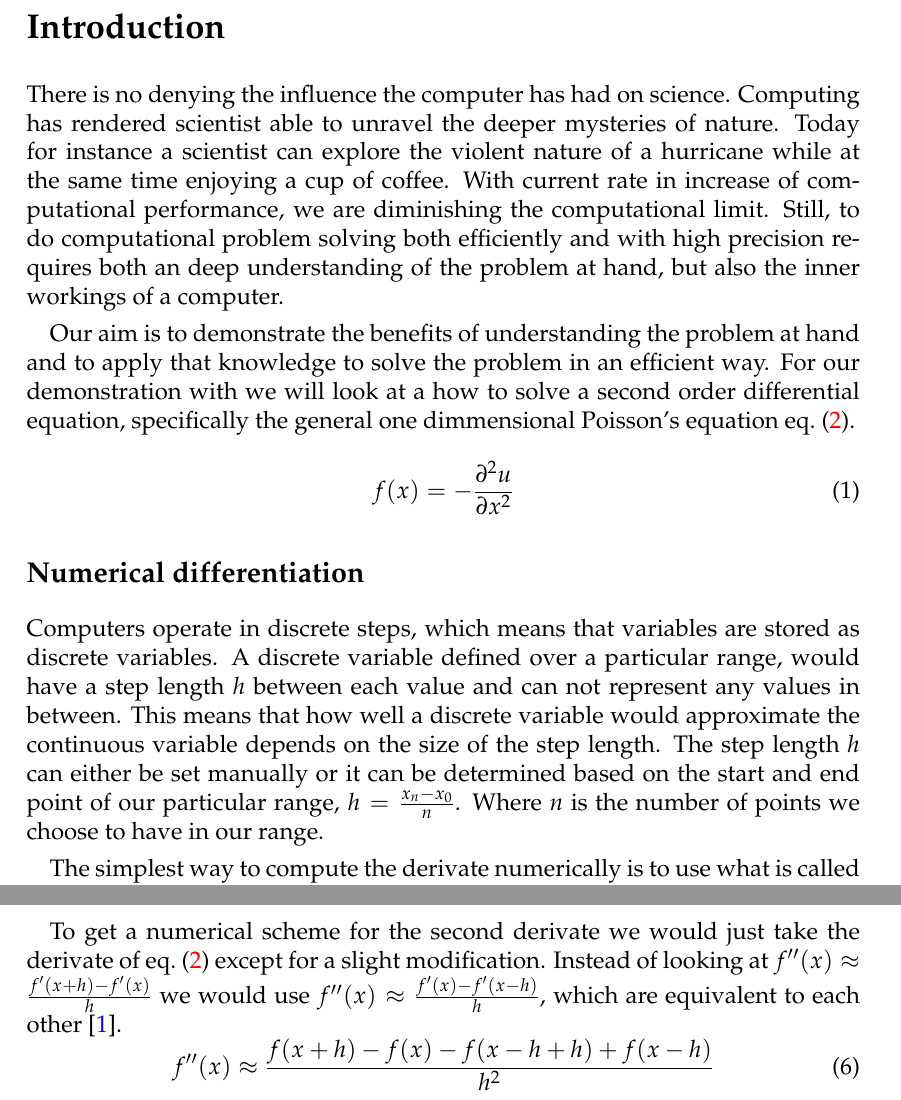
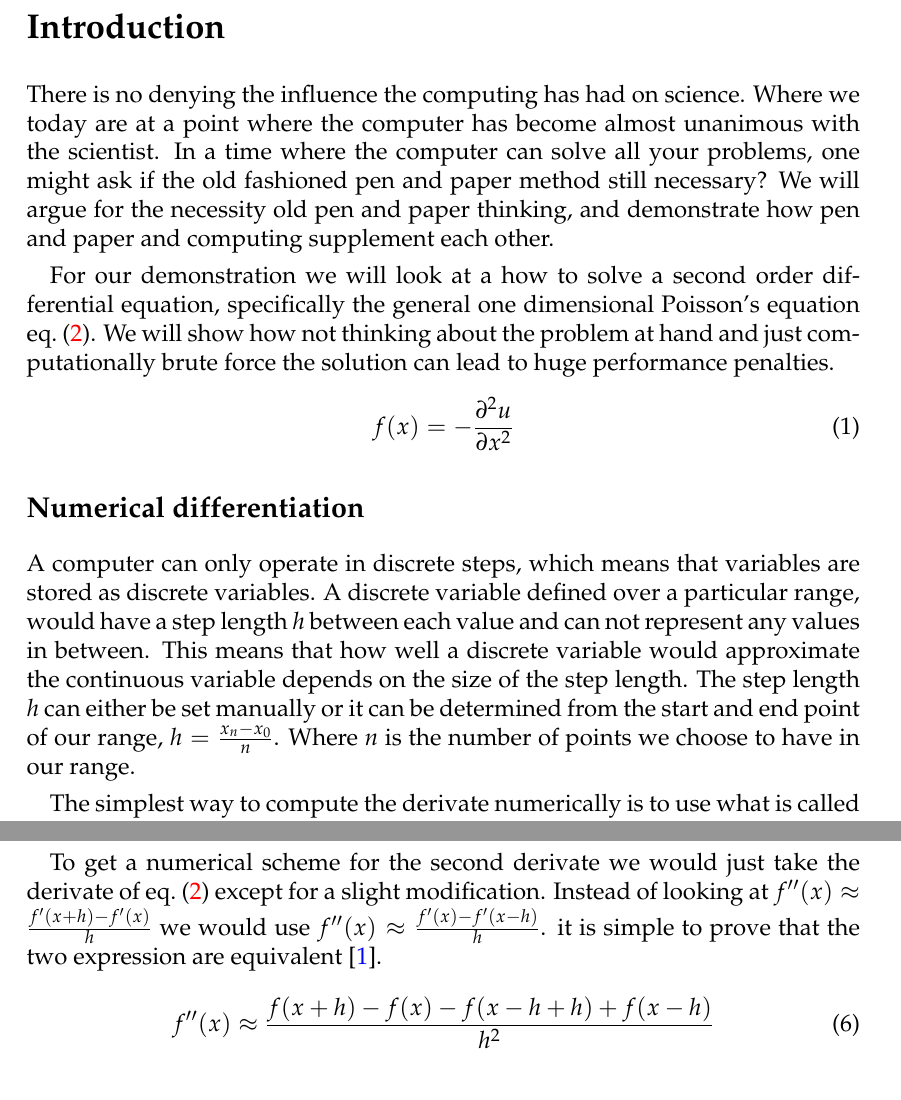
Before and after one commit to ejgal/FYS4150, a LaTeX document (Project1/latex/main.tex, which reads Project1/latex/introduction.tex): two parts of pages 2 and 3 of 9, joined at a grey line, cut so that both start at the same text. Compiled offline with pdfLaTeX.

Commit message:
Fixed introduction

```diff
--- a/Project1/latex/introduction.tex
+++ b/Project1/latex/introduction.tex
@@ -1,31 +1,29 @@
 \section*{Introduction}
-There is no denying the influence the computer has had on science.
-Computing has rendered scientist able to unravel the deeper mysteries of nature.
-Today for instance a scientist can explore the violent nature of a
-hurricane while at the same time enjoying a cup of coffee. With current rate in
-increase of computational performance, we are diminishing the computational
-limit.
-Still, to do computational problem solving both efficiently and with high
-precision requires both an deep understanding of the problem at hand, but also the inner workings of a computer.
+There is no denying the influence the computing has had on science. Where we
+today are at a point where the computer has become almost unanimous with the
+scientist. In a time where the computer can solve all your problems, one might
+ask if the old fashioned pen and paper method still necessary? We will argue for
+the necessity old pen and paper thinking, and demonstrate how pen and paper and
+computing supplement each other.
 
-Our aim is to demonstrate the benefits of understanding the problem at hand and to apply that knowledge to solve the problem in an efficient
-way. For our demonstration with we will look at a how to solve a second order
-differential equation, specifically the general one dimmensional Poisson's
-equation \cref{eq:1}.
+For our demonstration we will look at a how to solve a second order
+differential equation, specifically the general one dimensional Poisson's
+equation \cref{eq:1}. We will show how not thinking about the problem at hand
+and just computationally brute force  the solution can lead to huge performance
+penalties.
 \begin{equation}\label{eq:2}
   f(x)= - \pd[^2u]{x^2}
 \end{equation}
 
 \subsection*{Numerical differentiation}
-%NOTE THIS MAY END UP IN INTRODUCTION
-\par Computers operate in discrete steps, which means that variables are stored
-as discrete variables. A discrete variable  defined over a particular
+\par A computer can only operate in discrete steps, which means that variables
+are stored as discrete variables. A discrete variable  defined over a particular
 range, would
 have a step length $h$ between each value and can not represent any values in
 between. This means that how well a discrete variable would approximate the
 continuous variable depends on the size of the step length. The step length $h$
-can either be set manually or it can be determined based on the start and end
-point of our particular range, $h = \frac{x_n -x_0}{n}$. Where $n$ is the number
+can either be set manually or it can be determined from the start and end
+point of our range, $h = \frac{x_n -x_0}{n}$. Where $n$ is the number
 of points we choose to have in our range.
 \par
 The simplest way to compute the derivate numerically is to use what is called
@@ -55,8 +53,8 @@ $h$ terms would dominate. The error is said to be of the order $h$.
 \par
 To get a numerical scheme for the second derivate we would just take the
 derivate of \cref{eq:1} except for a slight modification. Instead of looking at $f''(x) \approx \frac{f'(x+h)-f'(x)}{h}$ we would use
-$f''(x) \approx\frac{f'(x)-f'(x-h)}{h}$, which are equivalent to each other
- \cite{mathexh}.
+$f''(x) \approx\frac{f'(x)-f'(x-h)}{h}$. it is simple to prove that the two
+expression are equivalent \cite{mathexh}.
 \begin{equation}
   f''(x) \approx \frac{f(x + h) - f(x) -f(x-h+h) +f(x-h)}{h^2}
 \end{equation}
```
